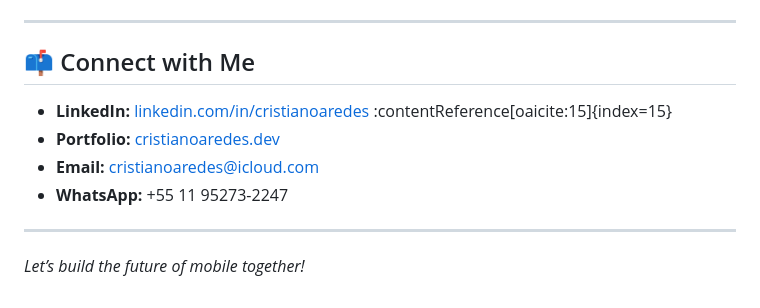
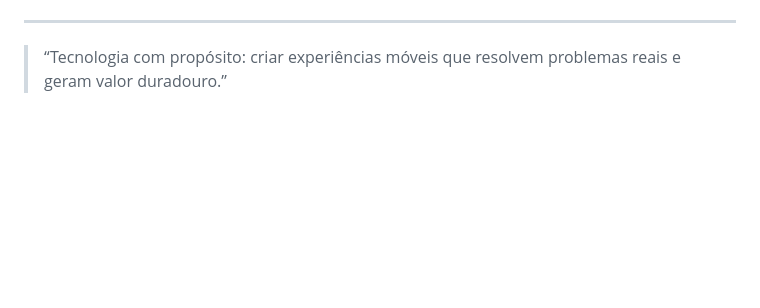
Before and after one commit to cristianoaredes/cristianoaredes, a Markdown page: README.md, the part around the change printed below. Rendered like a GitHub page; blank space fills up the shorter version.

```diff
--- a/README.md
+++ b/README.md
@@ -59,12 +58,4 @@ Senior Mobile Architect with **14+ years** building high-impact mobile solutions
 
 ---
 
-## 📫 Connect with Me
-- **LinkedIn:** [linkedin.com/in/cristianoaredes](https://www.linkedin.com/in/cristianoaredes/) :contentReference[oaicite:15]{index=15}
-- **Portfolio:** [cristianoaredes.dev](https://cristianoaredes.dev)
-- **Email:** cristianoaredes@icloud.com
-- **WhatsApp:** +55 11 95273-2247
-
----
-
-*Let’s build the future of mobile together!*
+> “Tecnologia com propósito: criar experiências móveis que resolvem problemas reais e geram valor duradouro.”
```
Also changed, not shown: other parts of README.md (+37 -38 lines).
